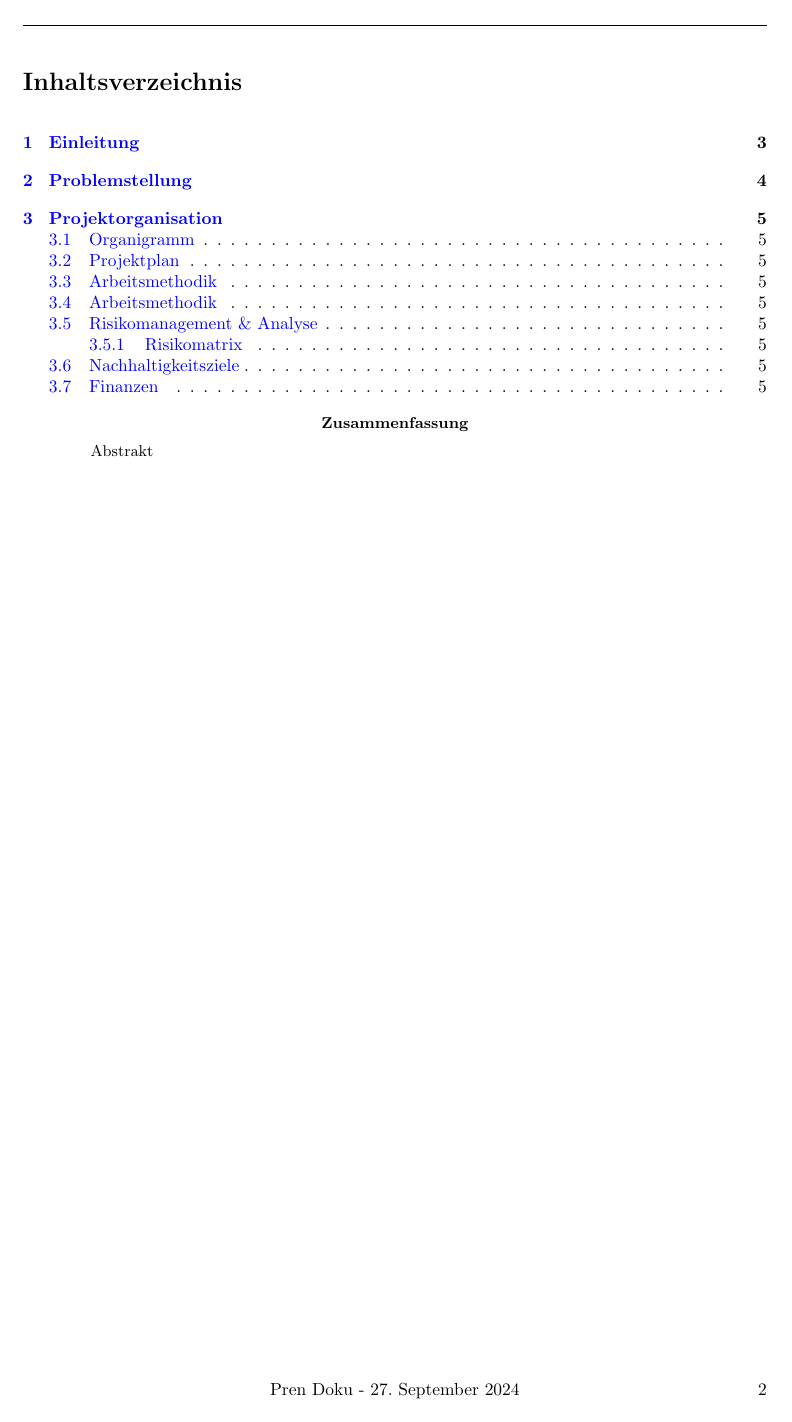
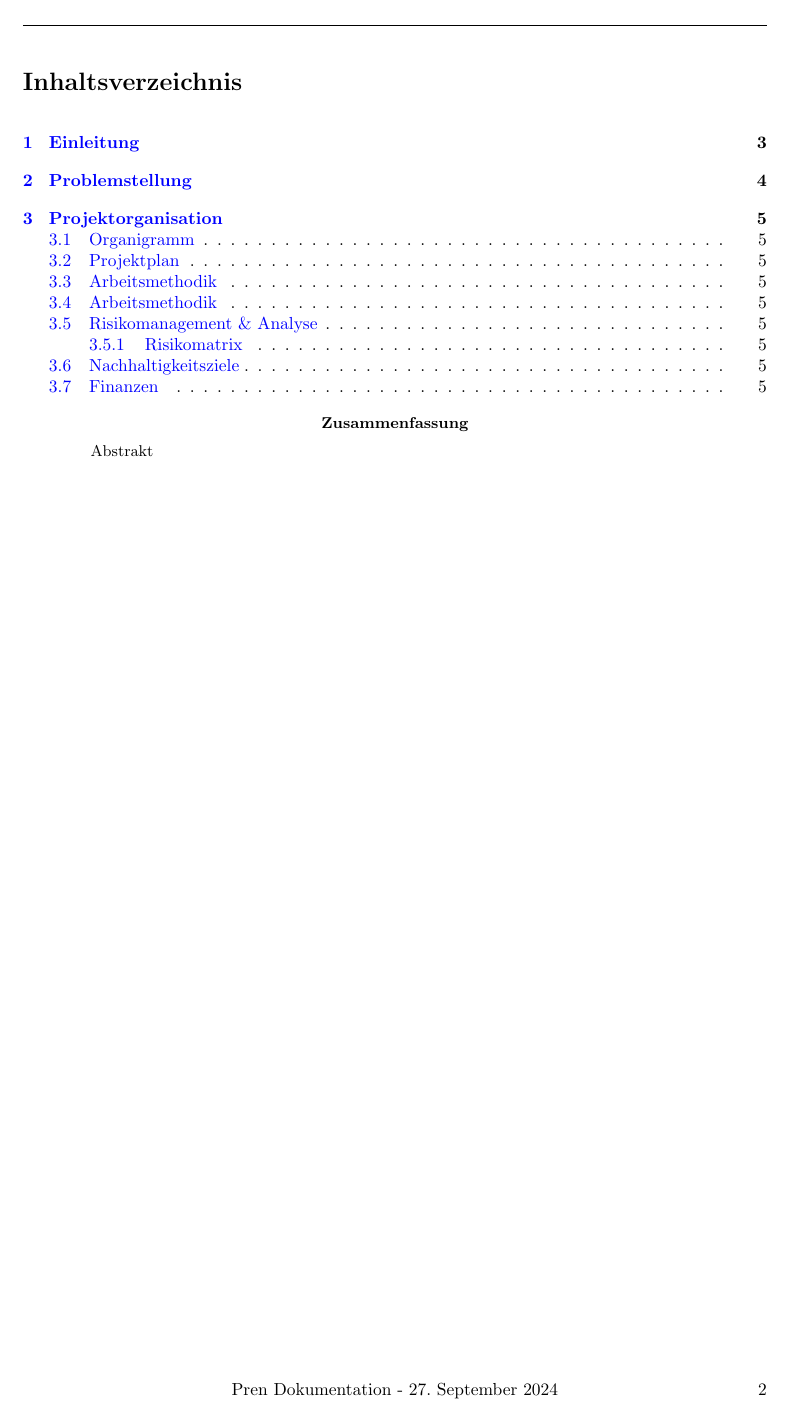
Before and after one commit to esennHslu/pren_dokumentation, a LaTeX paper (Pren_Doku.tex): page 2 of 8. Compiled offline with pdfLaTeX.

Commit message:
Changed title

```diff
--- a/Pren_Doku.tex
+++ b/Pren_Doku.tex
@@ -20,7 +20,7 @@
 % Set up fancyhdr to customize the footer
 \pagestyle{fancy}
 \fancyhf{} % Clear default settings
-\fancyfoot[C]{Pren Doku - \thedate} % Add title and date to the center of the footer
+\fancyfoot[C]{Pren Dokumentation - \thedate} % Add title and date to the center of the footer
 \fancyfoot[R]{\thepage} % Page number on the right
 
 
```
